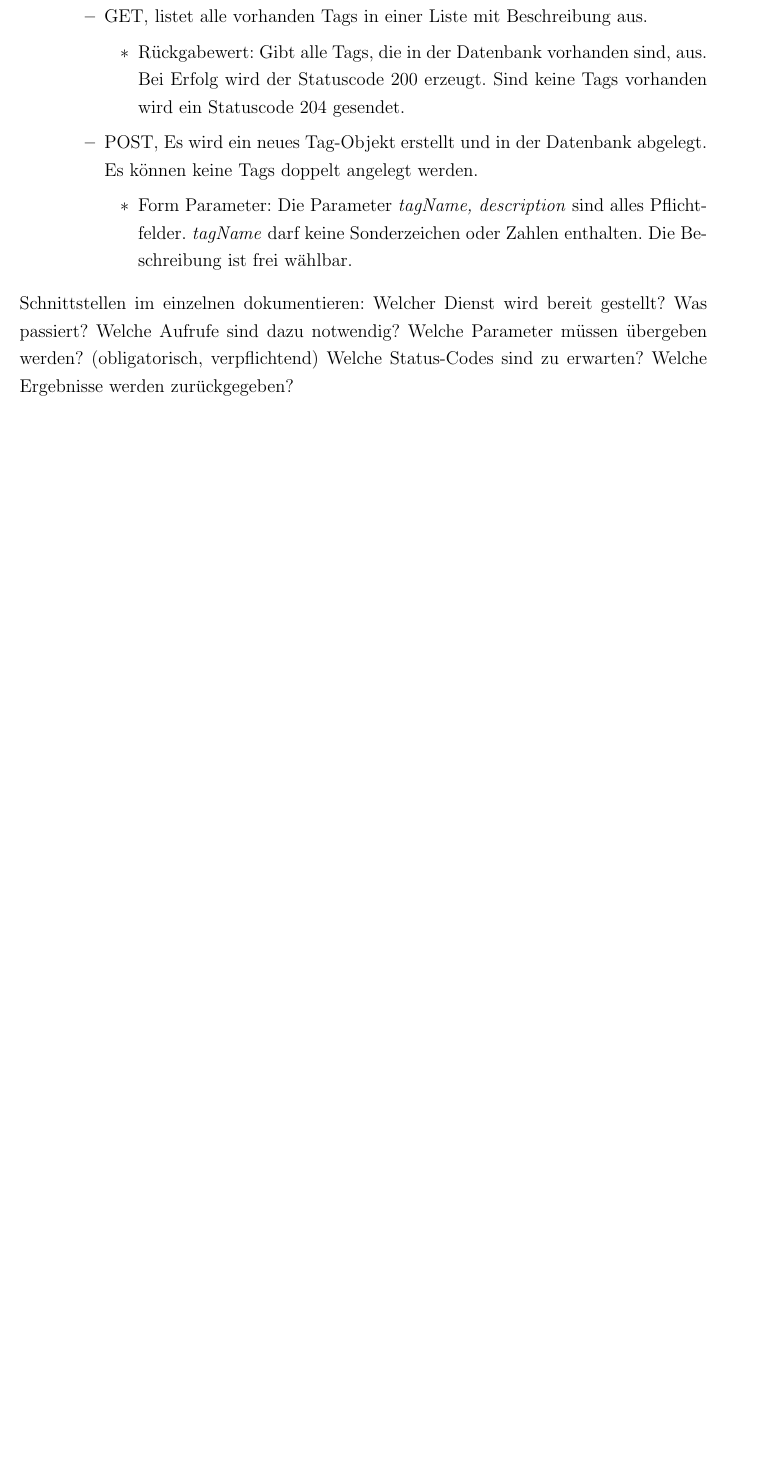
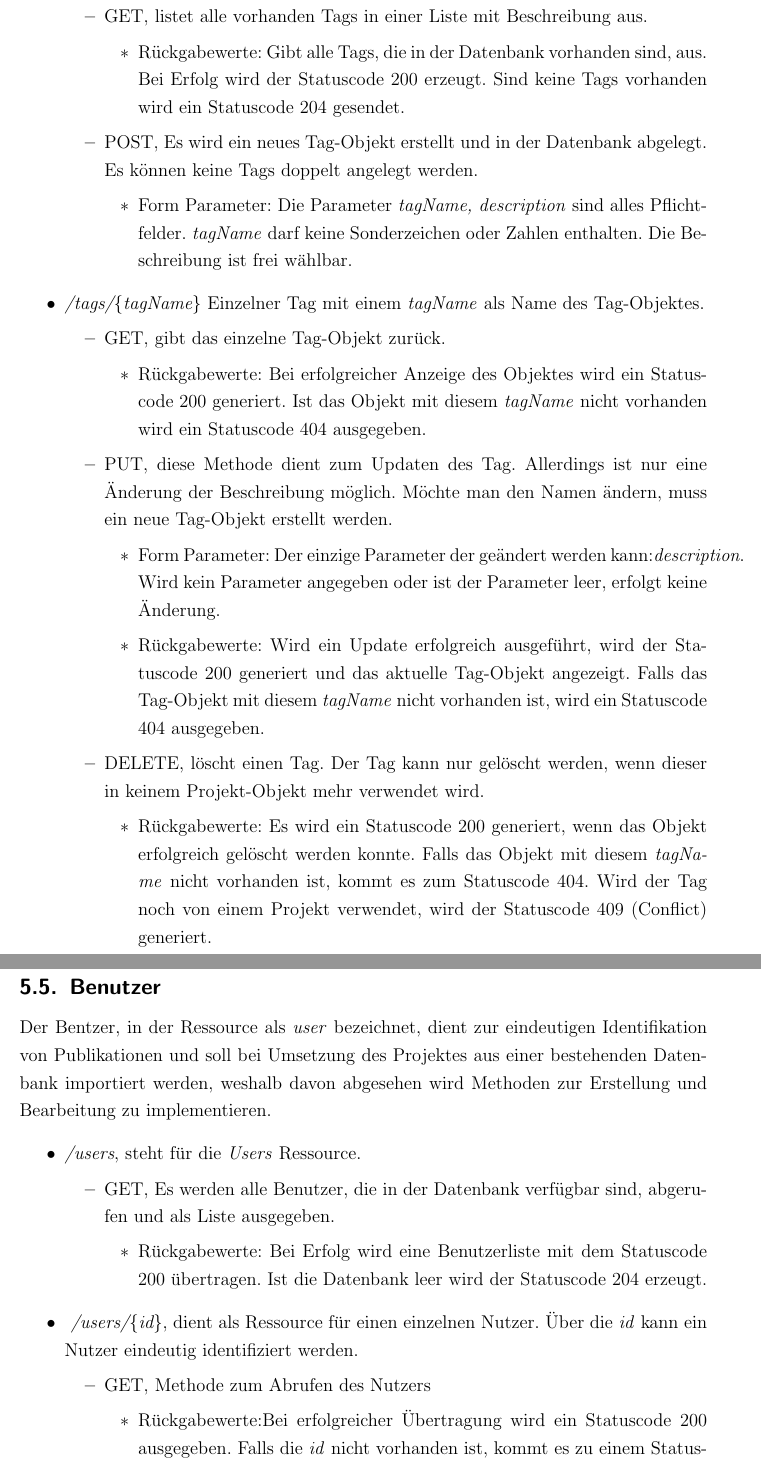
Before and after one commit to FelixHaller/windy-oak, a LaTeX document (doc/Technische_Dokumentation/Technische_Dokumentation.tex): part of page 8 of 16 before the commit and two parts of pages 8 and 9 of 17 after it, the two joined at a grey line, cut so that both start at the same text, the shorter picture padded with empty space. Compiled offline with pdfLaTeX; a LaTeX package or settings file that is missing is left out.

Commit message:
Änderungen REST-Schnittstelle

```diff
--- a/doc/Technische_Dokumentation/Technische_Dokumentation.tex
+++ b/doc/Technische_Dokumentation/Technische_Dokumentation.tex
@@ -161,17 +161,43 @@ Tags dienen der näheren Beschreibung und Klassifizierung eines Projektes. Es is
 	\begin{itemize}
 		\item GET, listet alle vorhanden Tags in einer Liste mit Beschreibung aus.
 		\begin{itemize}
-			\item Rückgabewert: Gibt alle Tags, die in der Datenbank vorhanden sind, aus. Bei Erfolg wird der Statuscode 200 erzeugt. Sind keine Tags vorhanden wird ein Statuscode 204 gesendet.
+			\item Rückgabewerte: Gibt alle Tags, die in der Datenbank vorhanden sind, aus. Bei Erfolg wird der Statuscode 200 erzeugt. Sind keine Tags vorhanden wird ein Statuscode 204 gesendet.
 		\end{itemize}
 		\item POST, Es wird ein neues Tag-Objekt erstellt und in der Datenbank abgelegt. Es können keine Tags doppelt angelegt werden.
 		\begin{itemize}
 			\item Form Parameter: Die Parameter \emph{tagName, description} sind alles Pflichtfelder. \emph{tagName} darf keine Sonderzeichen oder Zahlen enthalten. Die Beschreibung ist frei wählbar.
 		\end{itemize}
 	\end{itemize}
+	\item \emph{/tags/\{tagName\}} Einzelner Tag mit einem \emph{tagName} als Name des Tag-Objektes.
+	\begin{itemize}
+		\item GET, gibt das einzelne Tag-Objekt zurück.
+		\begin{itemize}
+			\item Rückgabewerte: Bei erfolgreicher Anzeige des Objektes wird ein Statuscode 200 generiert. Ist das Objekt mit diesem \emph{tagName} nicht vorhanden wird ein Statuscode 404 ausgegeben.
 		\end{itemize}
-		 Schnittstellen im einzelnen dokumentieren:
-		 Welcher Dienst wird bereit gestellt? Was passiert?
-		 Welche Aufrufe sind dazu notwendig?
-		 Welche Parameter m"ussen "ubergeben werden? (obligatorisch, verpflichtend)
-		 Welche Status-Codes sind zu erwarten?
-		 Welche Ergebnisse werden zur"uckgegeben?
+		\item PUT, diese Methode dient zum Updaten des Tag. Allerdings ist nur eine Änderung der Beschreibung möglich. Möchte man den Namen ändern, muss ein neue Tag-Objekt erstellt werden.
+		\begin{itemize}
+			\item Form Parameter: Der einzige Parameter der geändert werden kann:\emph{description}. Wird kein Parameter angegeben oder ist der Parameter leer, erfolgt keine Änderung.
+			\item Rückgabewerte: Wird ein Update erfolgreich ausgeführt, wird der Statuscode 200 generiert und das aktuelle Tag-Objekt angezeigt. Falls das Tag-Objekt mit diesem \emph{tagName} nicht vorhanden ist, wird ein Statuscode 404 ausgegeben.
+		\end{itemize}
+		\item DELETE, löscht einen Tag. Der Tag kann nur gelöscht werden, wenn dieser in keinem Projekt-Objekt mehr verwendet wird.
+		\begin{itemize}
+			\item Rückgabewerte: Es wird ein Statuscode 200 generiert, wenn das Objekt erfolgreich gelöscht werden konnte. Falls das Objekt mit diesem \emph{tagName} nicht vorhanden ist, kommt es zum Statuscode 404. Wird der Tag noch von einem Projekt verwendet, wird der Statuscode 409 (Conflict) generiert.
+		\end{itemize}
+	\end{itemize}
+\end{itemize}
+\subsection{Benutzer}
+Der Bentzer, in der Ressource als \emph{user} bezeichnet, dient zur eindeutigen Identifikation von Publikationen und soll bei Umsetzung des Projektes aus einer bestehenden Datenbank importiert werden, weshalb davon abgesehen wird Methoden zur Erstellung und Bearbeitung zu implementieren.
+\begin{itemize}
+	\item \emph{/users}, steht für die \emph{Users} Ressource.
+	\begin{itemize}
+		\item GET, Es werden alle Benutzer, die in der Datenbank verfügbar sind, abgerufen und als Liste ausgegeben.
+		\begin{itemize}
+			\item Rückgabewerte: Bei Erfolg wird eine Benutzerliste mit dem Statuscode 200 übertragen. Ist die Datenbank leer wird der Statuscode 204 erzeugt.
+		\end{itemize}
+	\end{itemize}
+	\item \emph{ /users/\{id\}}, dient als Ressource für einen einzelnen Nutzer. Über die \emph{id} kann ein Nutzer eindeutig identifiziert werden.
+	\begin{itemize}
+		\item GET, Methode zum Abrufen des Nutzers
+		\begin{itemize}
+			\item Rückgabewerte:Bei erfolgreicher Übertragung wird ein Statuscode 200 ausgegeben. Falls die \emph{id} nicht vorhanden ist, kommt es zu einem Statuscode 404.
+		\end{itemize}
```
Also changed, not shown: doc/Technische_Dokumentation/Technische_Dokumentation.tex (37 more changed lines). Lines whose indentation alone changed are shown as unchanged.
